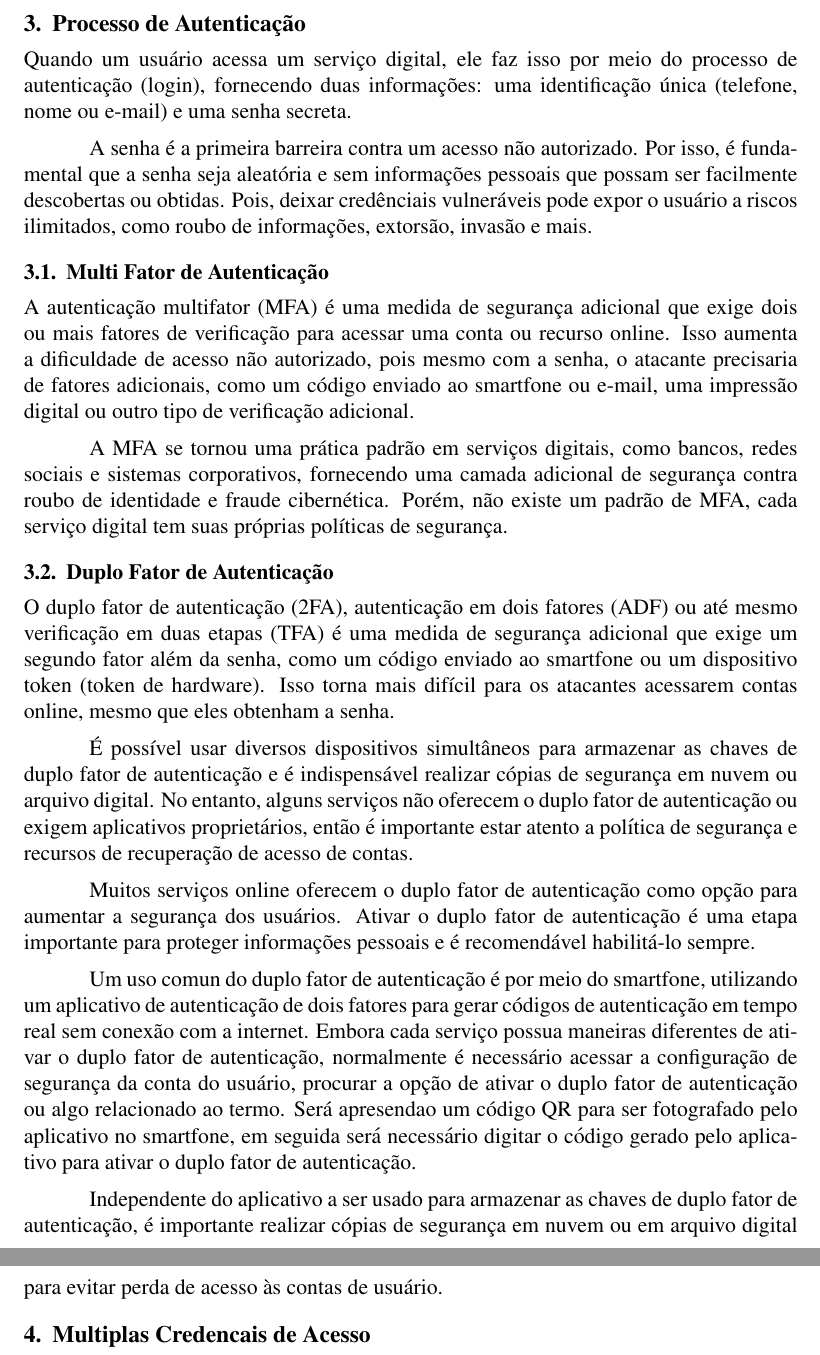
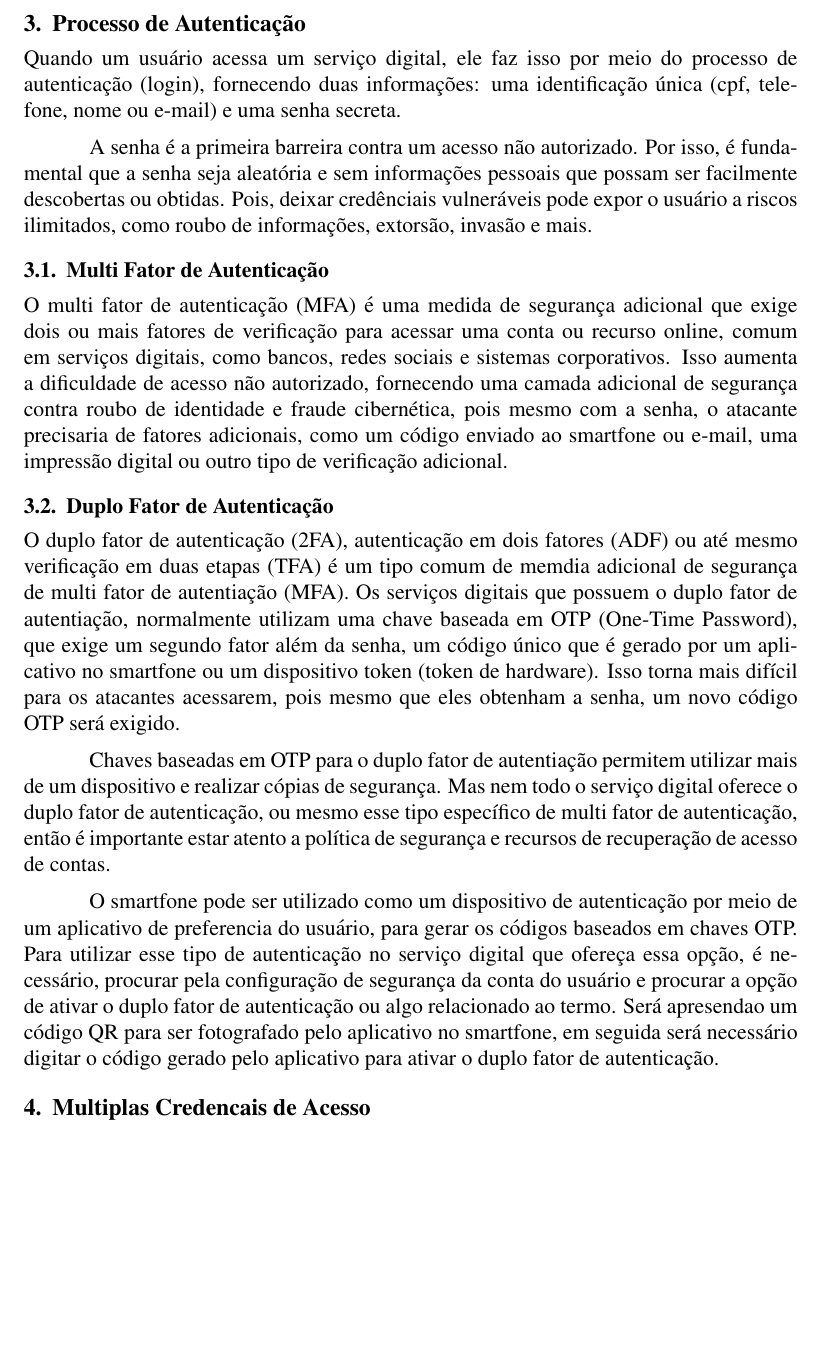
Before and after one commit to FelipeJurisJacques/Document, a LaTeX paper (latex/document.tex): two parts of pages 2 and 3 of 12 before the commit and part of page 2 of 12 after it, the two joined at a grey line, cut so that both start at the same text, the shorter picture padded with empty space. Compiled offline with pdfLaTeX.

Commit message:
melhoria na escrita e definoces de 2fa

```diff
--- a/latex/document.tex
+++ b/latex/document.tex
@@ -93,7 +93,7 @@ do usuário.
 
 Quando um usuário acessa um serviço digital, ele faz isso por meio do
 processo de autenticação (login), fornecendo duas informações: uma
-identificação única (telefone, nome ou e-mail) e uma senha secreta.
+identificação única (cpf, telefone, nome ou e-mail) e uma senha secreta.
 
 A senha é a primeira barreira contra um acesso não autorizado.
 Por isso, é fundamental que a senha seja aleatória e sem informações
@@ -103,56 +103,42 @@ como roubo de informações, extorsão, invasão e mais.
 
 \subsection{Multi Fator de Autenticação}
 
-A autenticação multifator (MFA) é uma medida de segurança adicional que
+O multi fator de autenticação (MFA) é uma medida de segurança adicional que
 exige dois ou mais fatores de verificação para acessar uma conta ou
-recurso online.
-Isso aumenta a dificuldade de acesso não autorizado, pois mesmo com a
-senha, o atacante precisaria de fatores adicionais, como um código
+recurso online, comum em serviços digitais, como bancos, redes sociais e
+sistemas corporativos.
+Isso aumenta a dificuldade de acesso não autorizado, fornecendo uma camada
+adicional de segurança contra roubo de identidade e fraude cibernética, pois
+mesmo com a senha, o atacante precisaria de fatores adicionais, como um código
 enviado ao smartfone ou e-mail, uma impressão digital ou outro tipo de
 verificação adicional.
-
-A MFA se tornou uma prática padrão em serviços digitais, como bancos,
-redes sociais e sistemas corporativos, fornecendo uma camada adicional
-de segurança contra roubo de identidade e fraude cibernética.
-Porém, não existe um padrão de MFA, cada serviço digital tem suas
-próprias políticas de segurança.
 
 \subsection{Duplo Fator de Autenticação}
 
 O duplo fator de autenticação (2FA), autenticação em dois fatores (ADF) ou
-até mesmo verificação em duas etapas (TFA) é uma medida de segurança
-adicional que exige um segundo fator além da senha, como um código enviado
-ao smartfone ou um dispositivo token (token de hardware).
-Isso torna mais difícil para os atacantes acessarem contas online, mesmo
-que eles obtenham a senha.
+até mesmo verificação em duas etapas (TFA) é um tipo comum de memdia adicional
+de segurança de multi fator de autentiação (MFA).
+Os serviços digitais que possuem o duplo fator de autentiação, normalmente
+utilizam uma chave baseada em OTP (One-Time Password), que exige um segundo fator
+além da senha, um código único que é gerado por um aplicativo no smartfone ou um
+dispositivo token (token de hardware).
+Isso torna mais difícil para os atacantes acessarem, pois mesmo que eles
+obtenham a senha, um novo código OTP será exigido.
 
-É possível usar diversos dispositivos simultâneos para armazenar as chaves
-de duplo fator de autenticação e é indispensável realizar cópias de
-segurança em nuvem ou arquivo digital.
-No entanto, alguns serviços não oferecem o duplo fator de autenticação ou
-exigem aplicativos proprietários, então é importante estar atento a
-política de segurança e recursos de recuperação de acesso de contas.
+Chaves baseadas em OTP para o duplo fator de autentiação permitem utilizar mais
+de um dispositivo e realizar cópias de segurança.
+Mas nem todo o serviço digital oferece o duplo fator de autenticação, ou
+mesmo esse tipo específico de multi fator de autenticação, então é importante
+estar atento a política de segurança e recursos de recuperação de acesso de contas.
 
-Muitos serviços online oferecem o duplo fator de autenticação como opção
-para aumentar a segurança dos usuários.
-Ativar o duplo fator de autenticação é uma etapa importante para proteger
-informações pessoais e é recomendável habilitá-lo sempre.
-
-Um uso comun do duplo fator de autenticação é por meio do smartfone,
-utilizando um aplicativo de autenticação de dois fatores para gerar
-códigos de autenticação em tempo real sem conexão com a internet.
-Embora cada serviço possua maneiras diferentes de ativar o duplo fator
-de autenticação, normalmente é necessário acessar a configuração de
-segurança da conta do usuário, procurar a opção de ativar o duplo fator
-de autenticação ou algo relacionado ao termo.
-Será apresendao um código QR para ser fotografado pelo aplicativo no
-smartfone, em seguida será necessário digitar o código gerado pelo
-aplicativo para ativar o duplo fator de autenticação.
-
-Independente do aplicativo a ser usado para armazenar as chaves de
-duplo fator de autenticação, é importante realizar cópias de segurança
-em nuvem ou em arquivo digital para evitar perda de acesso às contas
-de usuário.
+O smartfone pode ser utilizado como um dispositivo de autenticação por meio de um
+aplicativo de preferencia do usuário, para gerar os códigos baseados em chaves OTP.
+Para utilizar esse tipo de autenticação no serviço digital que ofereça essa opção,
+é necessário, procurar pela configuração de segurança da conta do usuário e procurar
+a opção de ativar o duplo fator de autenticação ou algo relacionado ao termo.
+Será apresendao um código QR para ser fotografado pelo aplicativo no smartfone,
+em seguida será necessário digitar o código gerado pelo aplicativo para ativar o
+duplo fator de autenticação.
 
 \section{Multiplas Credencais de Acesso}
 
```
Also changed, not shown: latex/document.pdf, latex/document.tex (4 more changed lines).
